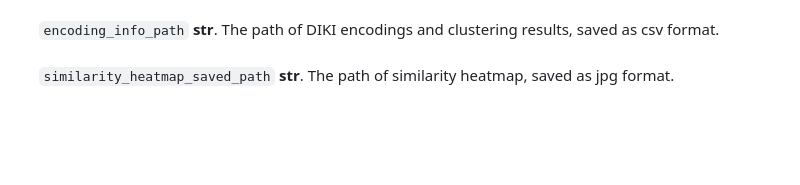
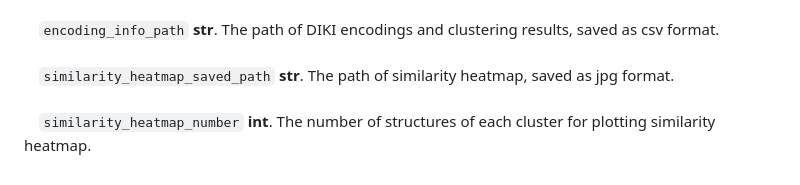
Before and after one commit to Psygoal/Deep-Identification-of-Key-Intermediates-DIKI, a Markdown page: README.md, the part around the change. GitHub-like rendering; blank space fills up the shorter version.

````diff
--- a/README.md
+++ b/README.md
@@ -63,3 +63,5 @@ to training DIKI.
 &ensp;&ensp;```encoding_info_path``` **str**. The path of DIKI encodings and clustering results, saved as csv format.
 <br/>
 &ensp;&ensp;```similarity_heatmap_saved_path``` **str**. The path of similarity heatmap, saved as jpg format.
+<br/>
+&ensp;&ensp;```similarity_heatmap_number``` **int**. The number of structures of each cluster for plotting similarity heatmap.
````
